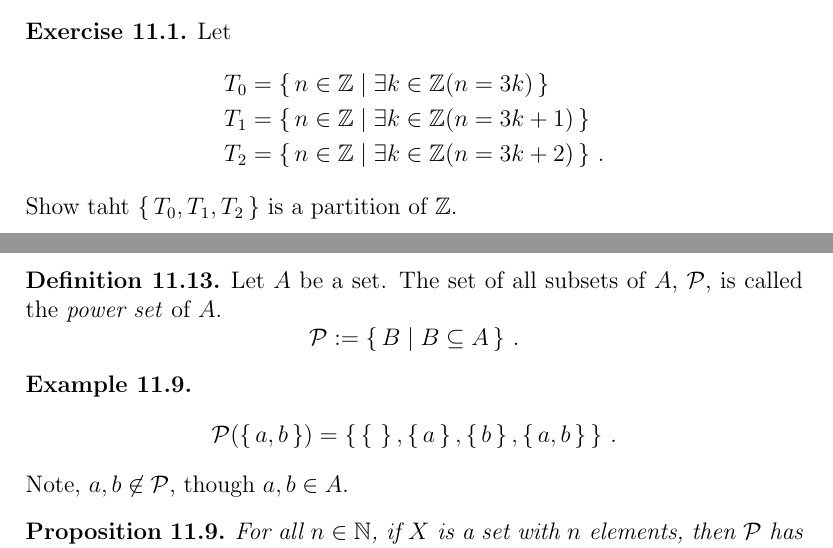
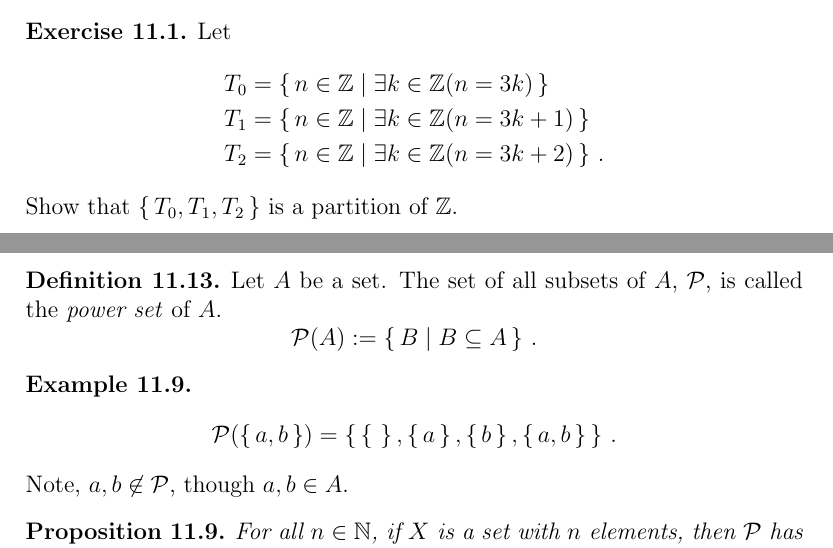
Before and after one commit to kbeserra/math2000, a LaTeX document (document.tex, which reads setTheory/defns/powerSet.tex, setTheory/exercises/paritionOfIntegers.tex): two parts of pages 55 and 56 of 58, joined at a grey line, cut so that both start at the same text. The pictures show the PDF file document.pdf that the author committed with the source.

Commit message:
fixed typo

```diff
--- a/setTheory/defns/powerSet.tex
+++ b/setTheory/defns/powerSet.tex
@@ -8,5 +8,5 @@
 \index{power set}
   Let $A$ be a set.
   The set of all subsets of $A$, $\mathcal{P}$, is called the \emph{power set} of $A$.
-  \[ \mathcal{P} := \set{ B\mid B\subseteq A}\,.\]
+  \[ \mathcal{P}(A) := \set{ B\mid B\subseteq A}\,.\]
 \end{defn}
--- a/setTheory/exercises/paritionOfIntegers.tex
+++ b/setTheory/exercises/paritionOfIntegers.tex
@@ -10,5 +10,5 @@
     T_1 &= \set{n\in\ZZ \mid \exists k\in\ZZ(n=3k+1)} \\
     T_2 &= \set{n\in\ZZ \mid \exists k\in\ZZ(n=3k+2)} \,.
   \end{align*}
-  Show taht $\set{ T_0, T_1, T_2}$ is a partition of $\ZZ$.
+  Show that $\set{ T_0, T_1, T_2}$ is a partition of $\ZZ$.
 \end{exercise}
```
Also changed, not shown: setTheory/examples/cartesianProductEasy.tex (+0 -1 lines), document.pdf.
